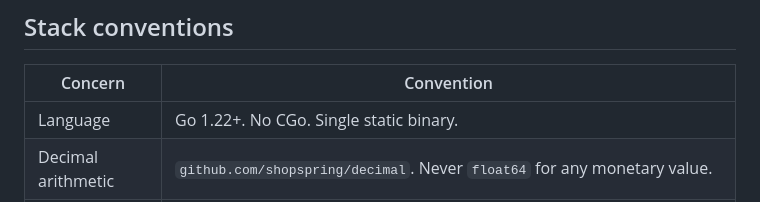
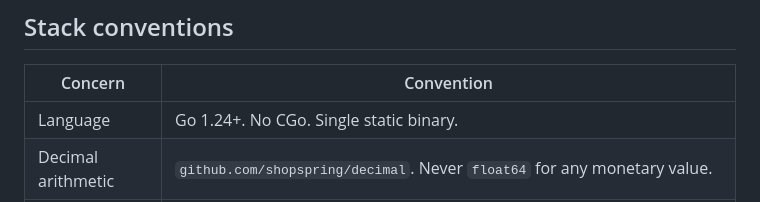
Before and after one commit to humzakhan/fauxbooks, a Markdown page: .agents/engineer.md, the part around the change. Rendered like a GitHub page.

Commit message:
docs(agents): correct Go version to 1.24+ in engineer persona

```diff
--- a/.agents/engineer.md
+++ b/.agents/engineer.md
@@ -48,7 +48,7 @@ small volume.
 
 | Concern | Convention |
 |---|---|
-| Language | Go 1.22+. No CGo. Single static binary. |
+| Language | Go 1.24+. No CGo. Single static binary. |
 | Decimal arithmetic | `github.com/shopspring/decimal`. Never `float64` for any monetary value. |
 | Decimal serialization | Plain decimal text, exactly 9 fractional digits, no thousands separator, no scientific notation. E.g. `100.000000000`. Never `float64` JSON marshalling on a money column. |
 | RNG | `math/rand/v2` (PCG) via the `internal/rng/` wrapper. Never call `math/rand` (v1) or any unseeded source directly. Never use `crypto/rand` in the generation path. |
```
